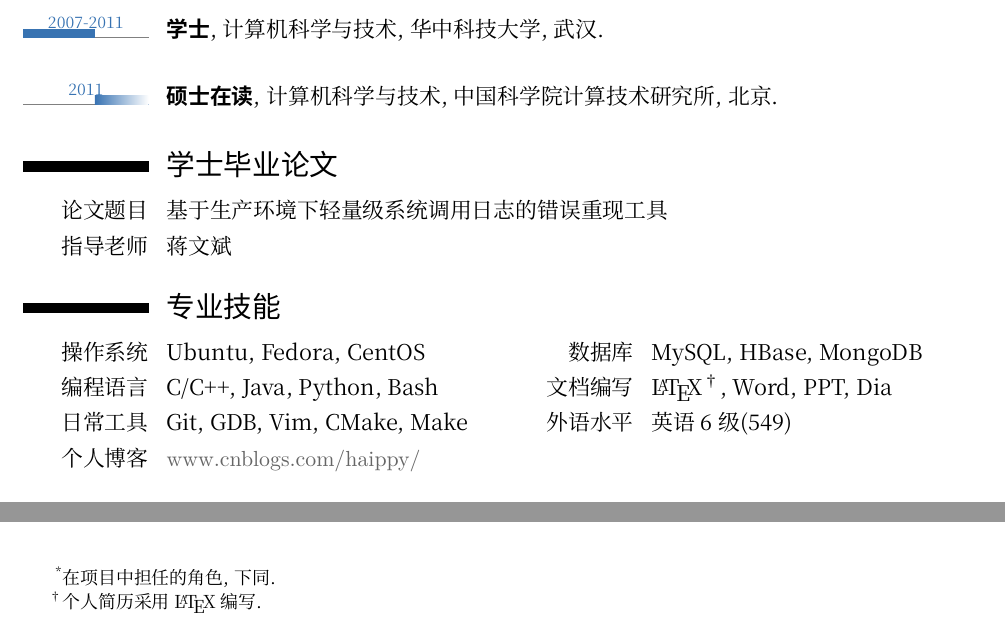
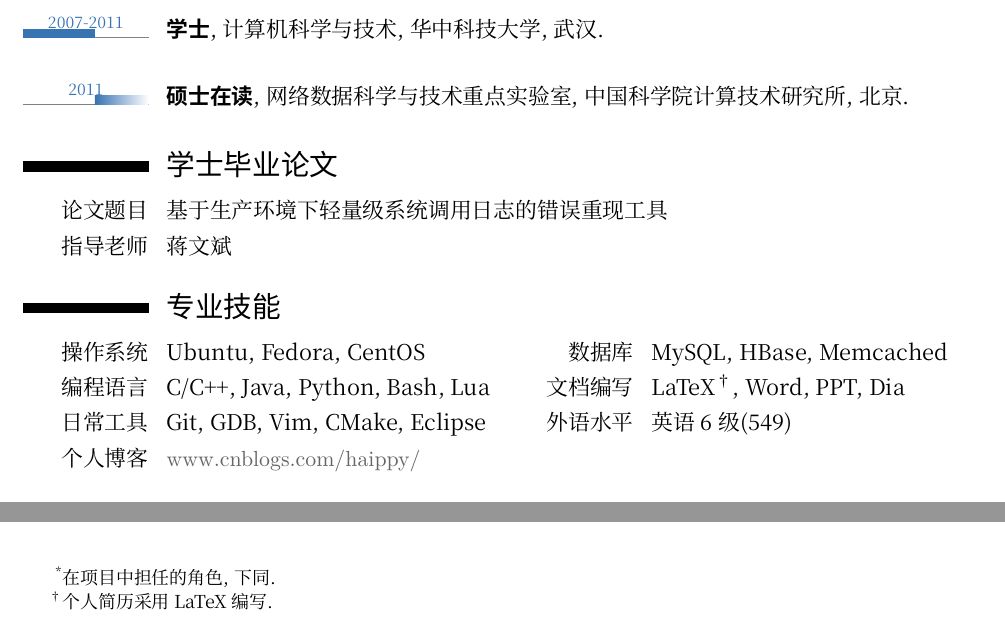
Before and after one commit to forhappy/mycv, a LaTeX CV (my-CV-2013.tex): two parts of page 1 of 3, joined at a grey line, cut so that both start at the same text. Compiled offline with XeLaTeX; a missing font is replaced by an installed copy or a similar font.

Commit message:
update skills

```diff
--- a/my-CV-2013.tex
+++ b/my-CV-2013.tex
@@ -105,7 +105,7 @@
 
 % footnote in my moderncv.
 \footnotetext[1]{在项目中担任的角色, 下同.}
-\footnotetext[2]{个人简历采用~\LaTeX~编写.}
+\footnotetext[2]{个人简历采用~LaTeX~编写.}
 
 \section{\li{基本信息}}
 \cvdoubleitem{姓~名:}{傅海平}{性~别:}{男}
@@ -116,16 +116,16 @@
 % \cventry{2007--2011}{Degree}{Institution}{City}{\textit{Grade}}{Description}
 % \tlcventry{2007--2011}{Degree}{Institution}{City}{\textit{Grade}}{Description}
 \tllabelcventry{2007}{2011}{2007-2011}{\hei{学士}}{计算机科学与技术}{华中科技大学}{武汉}{}
-\tlcventry{2011}{0}{\hei{硕士在读}}{计算机科学与技术}{中国科学院计算技术研究所}{北京}{}
+\tlcventry{2011}{0}{\hei{硕士在读}}{网络数据科学与技术重点实验室}{中国科学院计算技术研究所}{北京}{}
 
 \section{\li{学士毕业论文}}
 \cvitem{论文题目}{\emph{基于生产环境下轻量级系统调用日志的错误重现工具}}
 \cvitem{指导老师}{蒋文斌}
 
 \section{\li{专业技能}}
-\cvdoubleitem{操作系统}{Ubuntu, Fedora, CentOS}{数据库}{MySQL, HBase, MongoDB}
-\cvdoubleitem{编程语言}{C/C++, Java, Python, Bash}{文档编写}{\LaTeX\footnotemark[2], Word, PPT, Dia}
-\cvdoubleitem{日常工具}{Git, GDB, Vim, CMake, Make}{外语水平}{英语~6~级(549)}
+\cvdoubleitem{操作系统}{Ubuntu, Fedora, CentOS}{数据库}{MySQL, HBase, Memcached}
+\cvdoubleitem{编程语言}{C/C++, Java, Python, Bash, Lua}{文档编写}{LaTeX\footnotemark[2], Word, PPT, Dia}
+\cvdoubleitem{日常工具}{Git, GDB, Vim, CMake, Eclipse}{外语水平}{英语~6~级(549)}
 \cvitem{个人博客}{\textcolor[rgb]{0.4,0.4,0.4}{\texttt{\httplink{www.cnblogs.com/haippy/}}}}
 
 \section{\li{硕士期间参与项目}}
```
Also changed, not shown: my-CV-2013.pdf.
